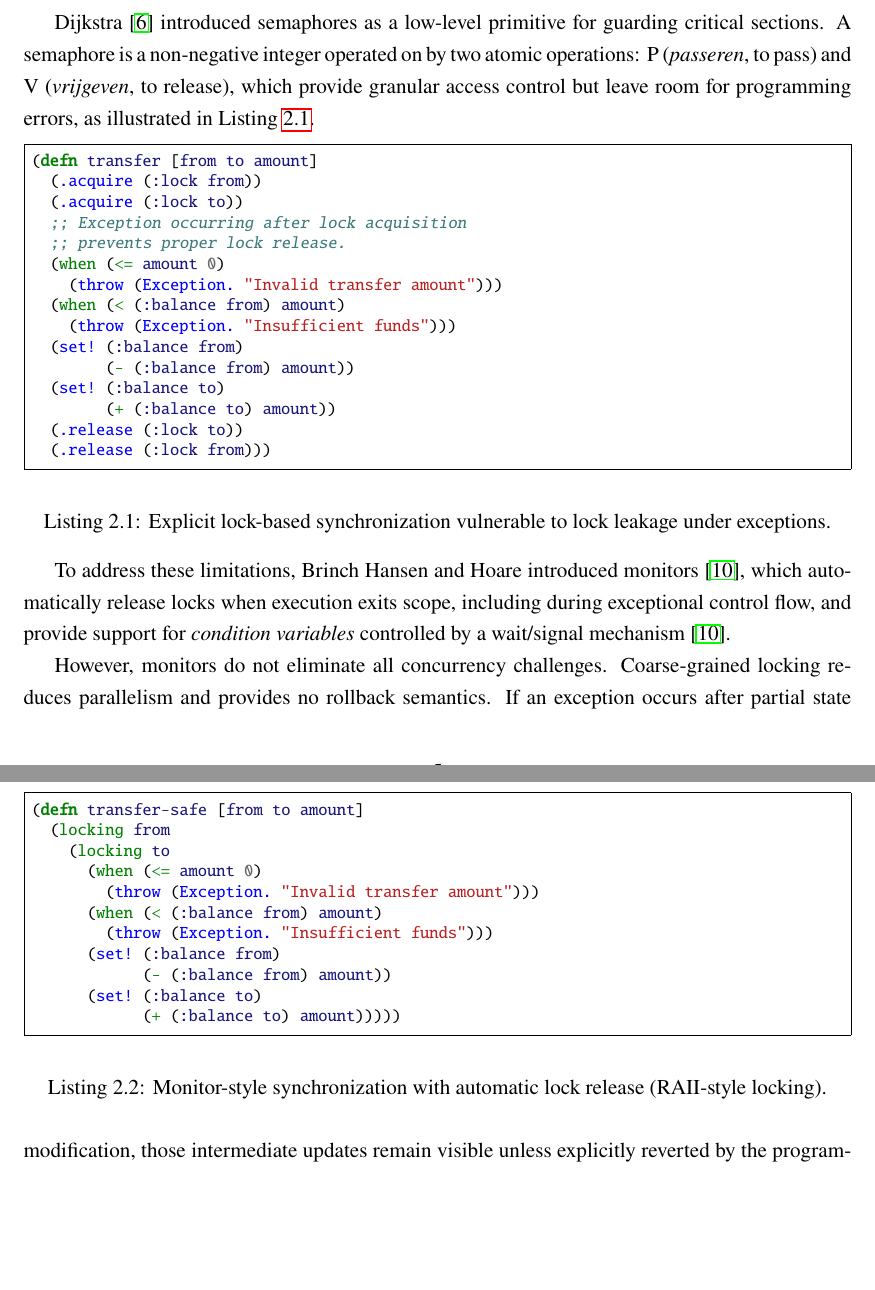
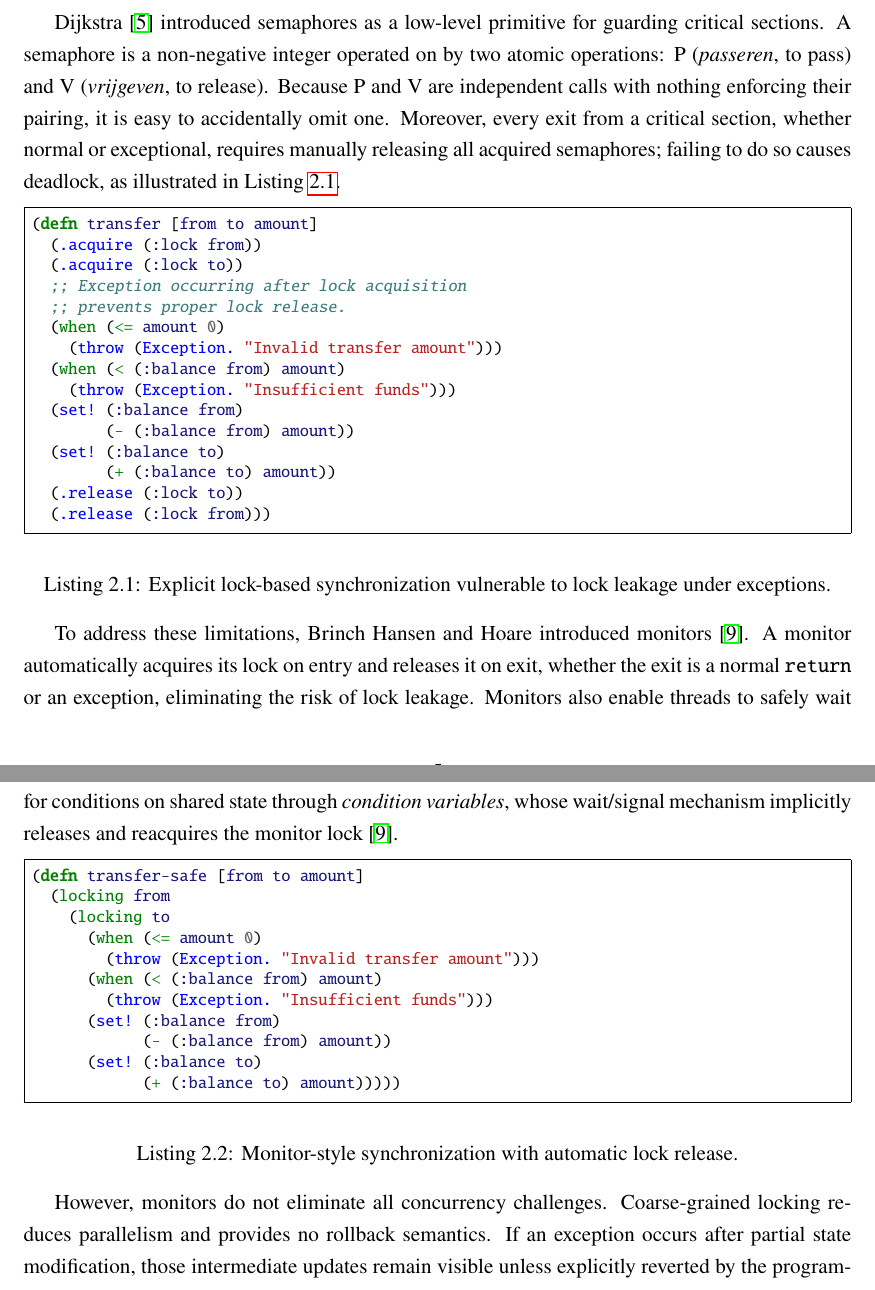
Before and after one commit to gchape/bachelor-thesis, a LaTeX thesis (main.tex, which reads chapters/literature.tex): two parts of pages 15 and 16 of 54, joined at a grey line, cut so that both start at the same text, the shorter picture padded with empty space. Compiled offline with pdfLaTeX.

Commit message:
fix: clarify semaphore/monitor prose, correct bibliography entries
- Expand semaphore paragraph to explicitly state P/V pairing risk
  and deadlock consequence of missing release on exceptional exit
- Rewrite monitor paragraph to clarify automatic lock acquisition,
  release on both normal and exceptional exit, and condition variable
  semantics
- Remove RAII-style reference from monitor listing caption
- Fix em-dash style in Step 4 paragraph
- Correct DOIs for hoare1974 and lomet1977
- Fix author name encoding for Härder in haerder1983
- Fix em-dash style in bernstein1983 title
- Fix author spelling: Hadzilacos in bernstein1987
- Add missing publisher fields to herlihy1993, shavit1995, dice2006
- Add series field to dice2006
- Convert parri_tm_intro techreport to misc with access note
- Remove stray caret from chapidze2026tm entry
- Normalize clojure_refs to clojureRefs, fix field ordering
- Convert chapidze2026opusdb url to \url{} macro

```diff
--- a/chapters/literature.tex
+++ b/chapters/literature.tex
@@ -7,11 +7,14 @@ shared state modifications in the presence of interleaving execution. This
 necessitates synchronization mechanisms to constrain how threads access shared
 state.
 
-Dijkstra~\cite{dijkstra1968} introduced semaphores as a low-level
-primitive for guarding critical sections. A semaphore is a non-negative integer
-operated on by two atomic operations: P (\emph{passeren}, to pass) and V
-(\emph{vrijgeven}, to release), which provide granular access control but leave
-room for programming errors, as illustrated in Listing~\ref{lst:semaphore}.
+Dijkstra~\cite{dijkstra1968} introduced semaphores as a low-level primitive
+for guarding critical sections. A semaphore is a non-negative integer operated
+on by two atomic operations: P (\emph{passeren}, to pass) and V
+(\emph{vrijgeven}, to release). Because P and V are independent calls with
+nothing enforcing their pairing, it is easy to accidentally omit one.
+Moreover, every exit from a critical section, whether normal or
+exceptional, requires manually releasing all acquired semaphores; failing
+to do so causes deadlock, as illustrated in Listing~\ref{lst:semaphore}.
 
 \begin{listing}[ht]
   \begin{minted}{clojure}
@@ -36,10 +39,12 @@ room for programming errors, as illustrated in Listing~\ref{lst:semaphore}.
 \end{listing}
 
 To address these limitations, Brinch Hansen and Hoare introduced
-monitors~\cite{hoare1974}, which automatically release locks when execution
-exits scope, including during exceptional control flow, and provide support
-for \emph{condition variables} controlled by a wait/signal
-mechanism~\cite{hoare1974}.
+monitors~\cite{hoare1974}. A monitor automatically acquires its lock on
+entry and releases it on exit, whether the exit is a normal \texttt{return}
+or an exception, eliminating the risk of lock leakage. Monitors also enable threads to
+safely wait for conditions on shared state
+through \emph{condition variables}, whose wait/signal mechanism implicitly
+releases and reacquires the monitor lock~\cite{hoare1974}.
 
 \begin{listing}[ht]
   \begin{minted}{clojure}
@@ -55,7 +60,7 @@ mechanism~\cite{hoare1974}.
       (set! (:balance to)
             (+ (:balance to) amount)))))
 \end{minted}
-  \caption{Monitor-style synchronization with automatic lock release (RAII-style locking).}
+  \caption{Monitor-style synchronization with automatic lock release.}
   \label{lst:monitor}
 \end{listing}
 
```
Also changed, not shown: chapters/methodology.tex (+1 -1 lines), references.bib (+26 -21 lines).
